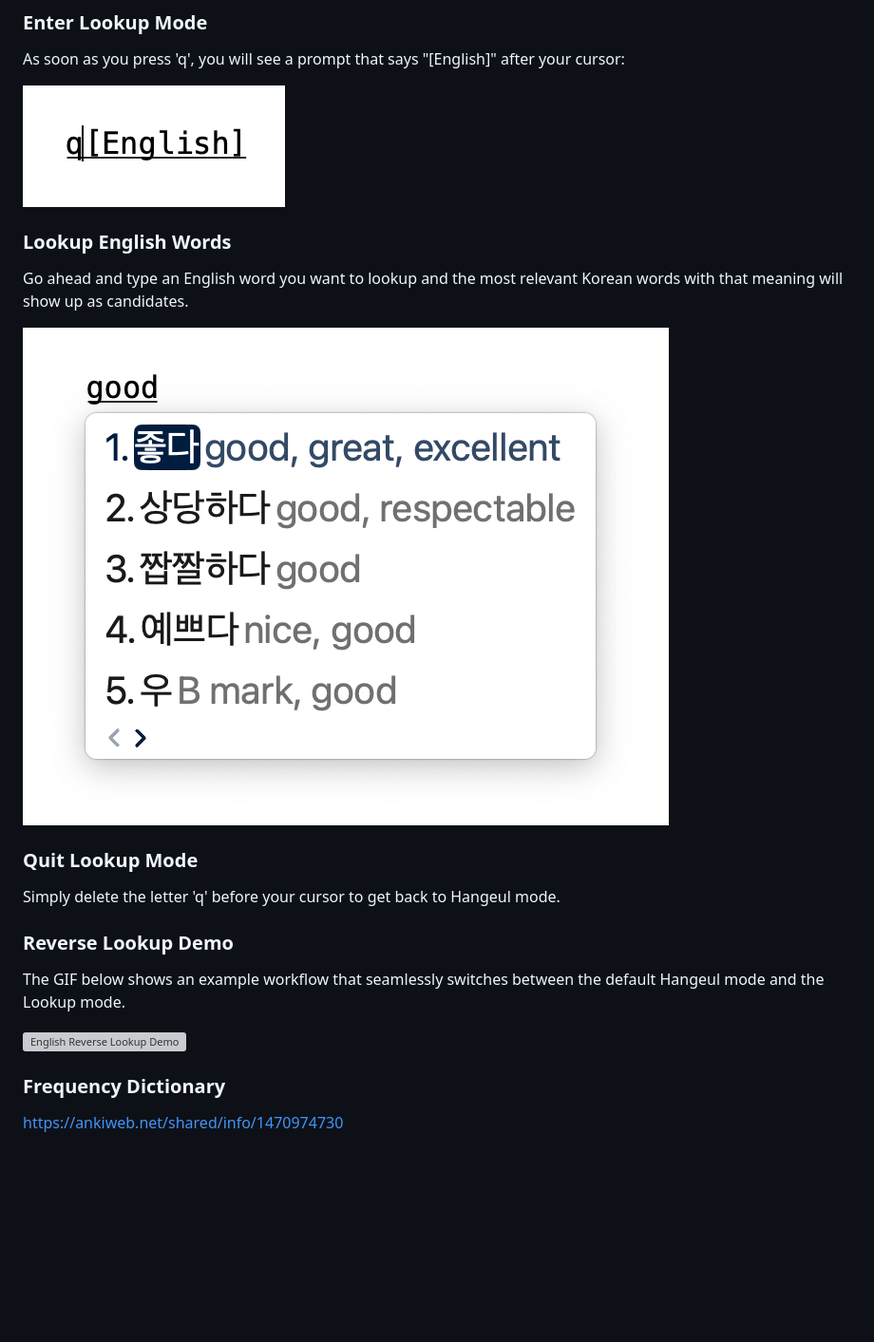
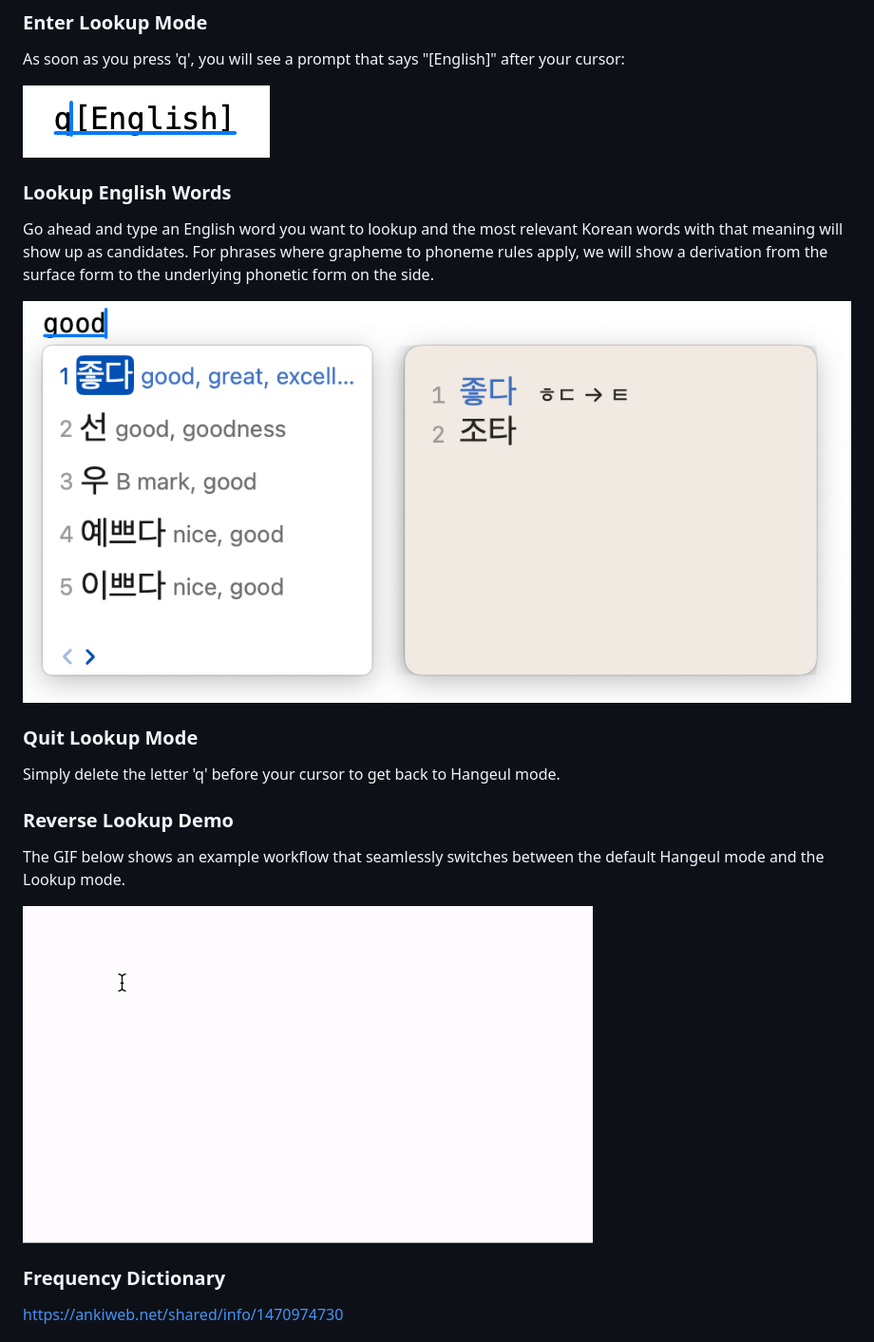
Before and after one commit to AlienKevin/hangeul_ime, a Markdown page: README.md, the part around the change. Shown at 95% size. Drawn GitHub-style; pictures changed too: Media/demo.gif (added), Media/english_lookup_candidates.png, Media/english_lookup_prompt.png; blank space fills up the shorter version; grey boxes are pictures that could not be loaded.

Commit message:
Mention g2p in README and updated demo photos

```diff
--- a/README.md
+++ b/README.md
@@ -132,6 +132,7 @@ As soon as you press 'q', you will see a prompt that says "[English]" after your
 
 ### Lookup English Words
 Go ahead and type an English word you want to lookup and the most relevant Korean words with that meaning will show up as candidates.
+For phrases where grapheme to phoneme rules apply, we will show a derivation from the surface form to the underlying phonetic form on the side.
 
 ![English Reverse Lookup Candidate Selector](./Media/english_lookup_candidates.png)
 
@@ -141,7 +142,7 @@ Simply delete the letter 'q' before your cursor to get back to Hangeul mode.
 ### Reverse Lookup Demo
 The GIF below shows an example workflow that seamlessly switches between the default Hangeul mode and the Lookup mode.
 
-![English Reverse Lookup Demo](./Media/english_lookup_demo.gif)
+![English Reverse Lookup Demo](./Media/demo.gif)
 
 ### Frequency Dictionary
 
```
Also changed, not shown: 1 other file.
